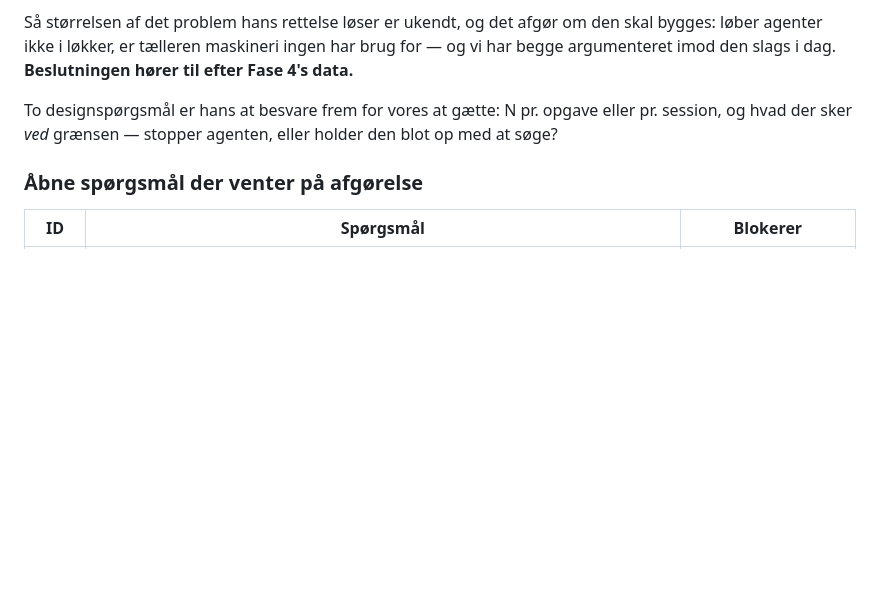
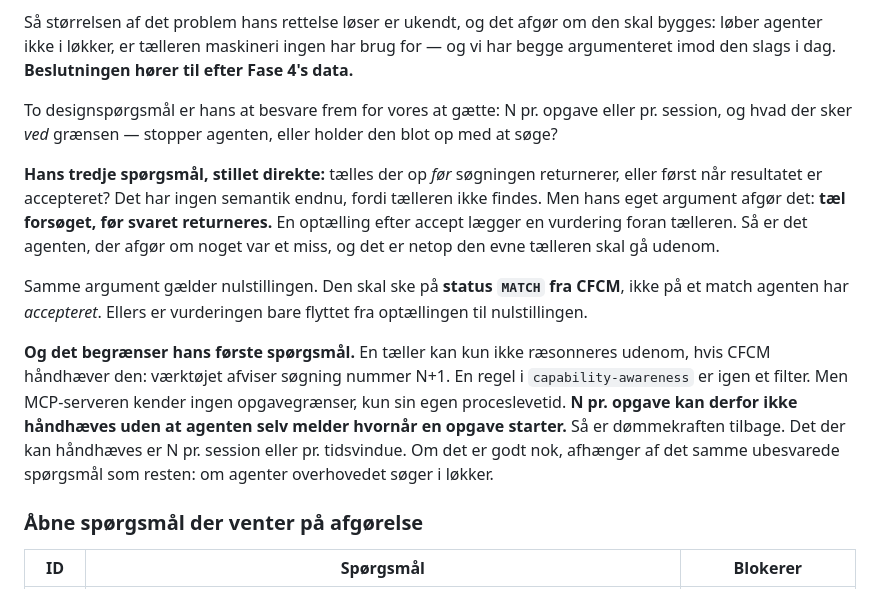
Before and after one commit to netsi1964/CapFoundry, a Markdown page: PRD.md, the part around the change. Drawn GitHub-style; blank space fills up the shorter version.

Commit message:
Record the counter follow-up: count before return, reset on MATCH, enforce in CFCM
@kartikb753 asked whether the counter increments before the search returns
or after the result is accepted. Counting after acceptance puts a judgement
in front of the counter; resetting on an accepted match does the same at
the other end. And an MCP server knows no task boundaries, so N-per-task
cannot be enforced without the agent's cooperation.

Co-Authored-By: Claude Opus 5 <noreply@anthropic.com>

```diff
--- a/PRD.md
+++ b/PRD.md
@@ -1198,6 +1198,23 @@ den slags i dag. **Beslutningen hører til efter Fase 4's data.**
 To designspørgsmål er hans at besvare frem for vores at gætte: N pr. opgave eller pr. session, og
 hvad der sker *ved* grænsen — stopper agenten, eller holder den blot op med at søge?
 
+**Hans tredje spørgsmål, stillet direkte:** tælles der op *før* søgningen returnerer, eller først
+når resultatet er accepteret? Det har ingen semantik endnu, fordi tælleren ikke findes. Men hans
+eget argument afgør det: **tæl forsøget, før svaret returneres.** En optælling efter accept lægger
+en vurdering foran tælleren. Så er det agenten, der afgør om noget var et miss, og det er netop den
+evne tælleren skal gå udenom.
+
+Samme argument gælder nulstillingen. Den skal ske på **status `MATCH` fra CFCM**, ikke på et match
+agenten har *accepteret*. Ellers er vurderingen bare flyttet fra optællingen til nulstillingen.
+
+**Og det begrænser hans første spørgsmål.** En tæller kan kun ikke ræsonneres udenom, hvis CFCM
+håndhæver den: værktøjet afviser søgning nummer N+1. En regel i `capability-awareness` er igen et
+filter. Men MCP-serveren kender ingen opgavegrænser, kun sin egen proceslevetid. **N pr. opgave kan
+derfor ikke håndhæves uden at agenten selv melder hvornår en opgave starter.** Så er
+dømmekraften tilbage. Det der kan håndhæves er N pr. session eller pr. tidsvindue. Om det er
+godt nok, afhænger af det samme ubesvarede spørgsmål som resten: om agenter overhovedet søger i
+løkker.
+
 ### Åbne spørgsmål der venter på afgørelse
 
 | ID | Spørgsmål | Blokerer |
```
